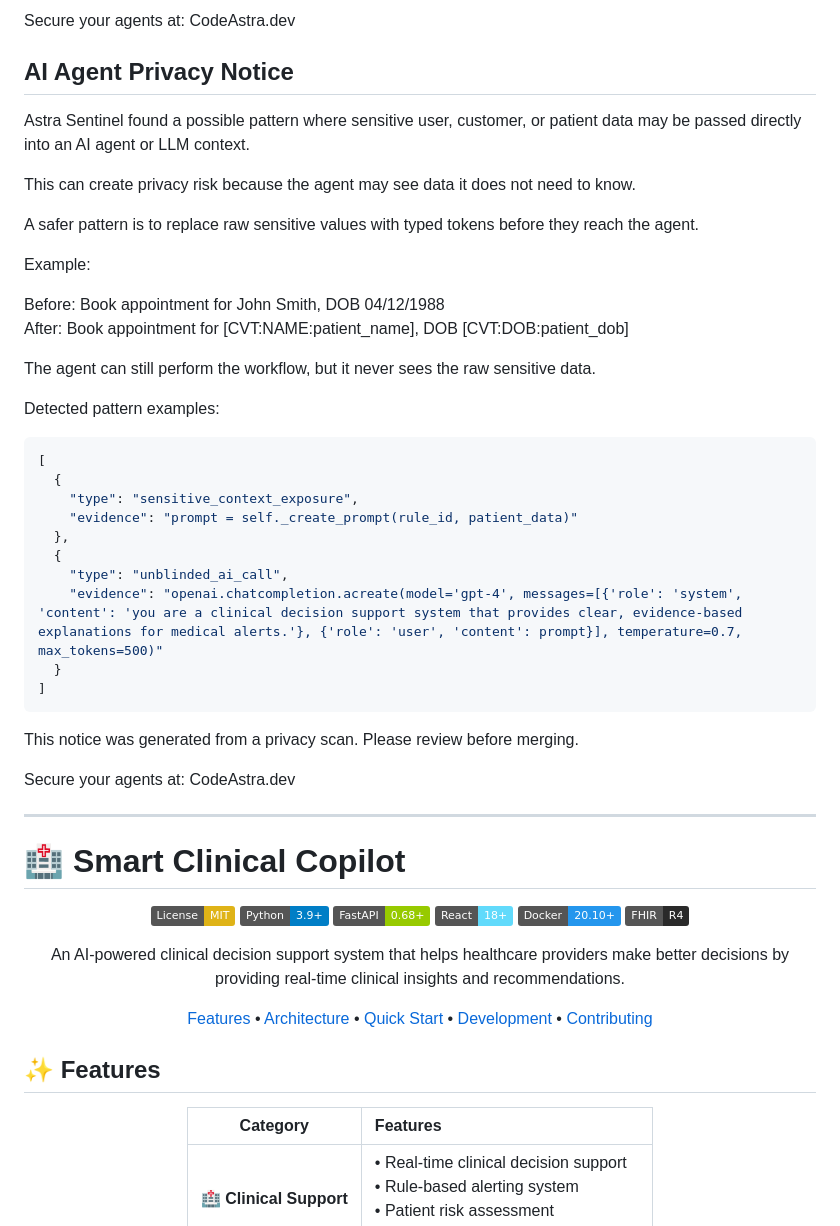
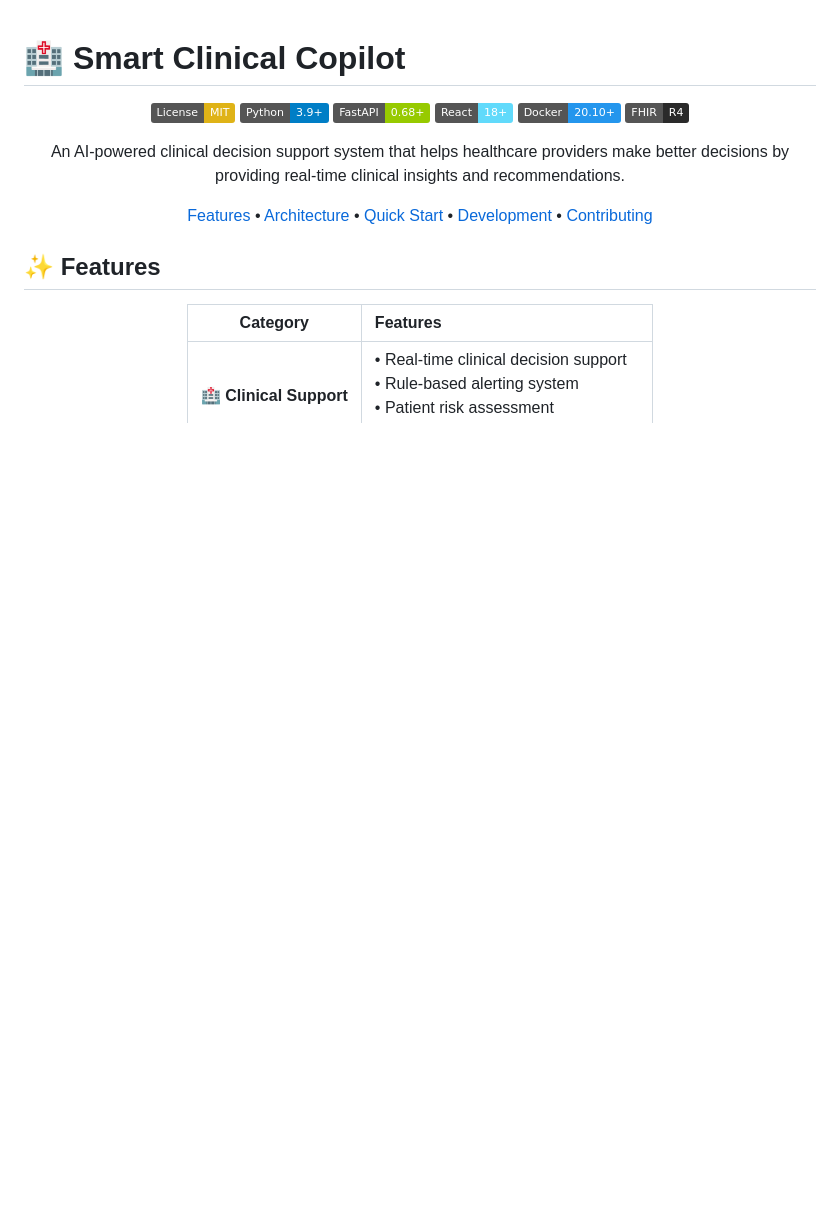
Before and after one commit to kunal0297/SmartClinicalCopilot, a Markdown page: README.md, the part around the change. GitHub-like rendering; badges without logos; blank space fills up the shorter version.

Commit message:
Revert "AI Agent Privacy Notice"

````diff
--- a/README.md
+++ b/README.md
@@ -1,40 +1,3 @@
-Secure your agents at: CodeAstra.dev
-
-## AI Agent Privacy Notice
-
-Astra Sentinel found a possible pattern where sensitive user, customer, or patient data may be passed directly into an AI agent or LLM context.
-
-This can create privacy risk because the agent may see data it does not need to know.
-
-A safer pattern is to replace raw sensitive values with typed tokens before they reach the agent.
-
-Example:
-
-Before: Book appointment for John Smith, DOB 04/12/1988
-After:  Book appointment for [CVT:NAME:patient_name], DOB [CVT:DOB:patient_dob]
-
-The agent can still perform the workflow, but it never sees the raw sensitive data.
-
-Detected pattern examples:
-```json
-[
-  {
-    "type": "sensitive_context_exposure",
-    "evidence": "prompt = self._create_prompt(rule_id, patient_data)"
-  },
-  {
-    "type": "unblinded_ai_call",
-    "evidence": "openai.chatcompletion.acreate(model='gpt-4', messages=[{'role': 'system', 'content': 'you are a clinical decision support system that provides clear, evidence-based explanations for medical alerts.'}, {'role': 'user', 'content': prompt}], temperature=0.7, max_tokens=500)"
-  }
-]
-```
-
-This notice was generated from a privacy scan. Please review before merging.
-
-Secure your agents at: CodeAstra.dev
-
----
-
 # 🏥 Smart Clinical Copilot
 
 <div align="center">
````
